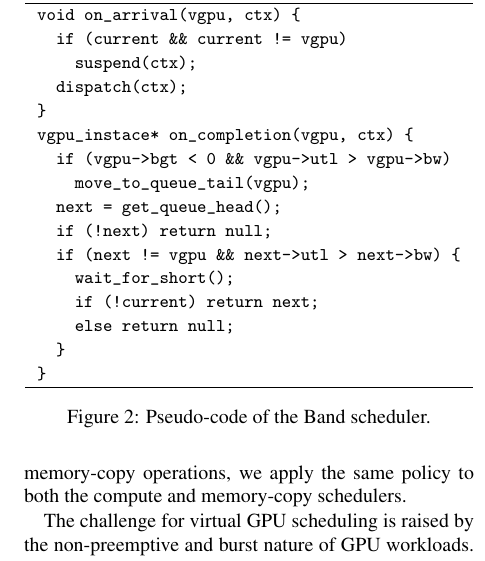
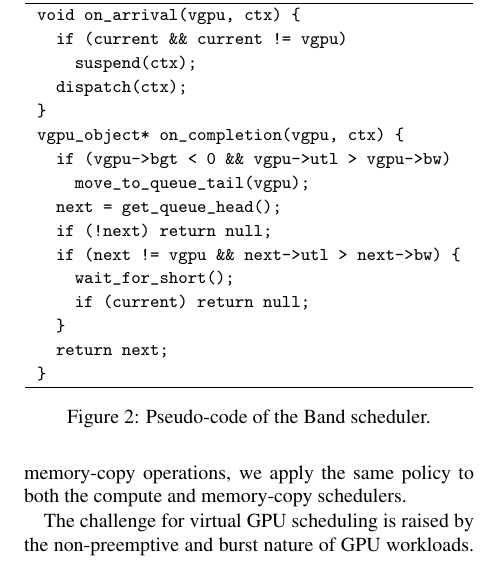
Before and after one commit to shinpei0208/atc12, a LaTeX paper (draft/main.tex, which reads draft/scheduling.tex): part of one column of page 6 of 13, cut so that both start at the same text. Compiled offline with pdfLaTeX; a LaTeX package or settings file that is missing is left out.

Commit message:
fixed pseudo-code of the band scheduler

```diff
--- a/draft/scheduling.tex
+++ b/draft/scheduling.tex
@@ -114,16 +114,16 @@ workloads are non-preemptive and bursting.
    {\small \verb|    suspend(ctx);|}\\
    {\small \verb|  dispatch(ctx);|}\\
    {\small \verb|}|}\\
-   {\small \verb|vgpu_instace* on_completion(vgpu, ctx) {|}\\
+   {\small \verb|vgpu_object* on_completion(vgpu, ctx) {|}\\
    {\small \verb|  if (vgpu->bgt < 0 && vgpu->utl > vgpu->bw)|}\\
    {\small \verb|    move_to_queue_tail(vgpu);|}\\
    {\small \verb|  next = get_queue_head();|}\\
    {\small \verb|  if (!next) return null;|}\\
    {\small \verb|  if (next != vgpu && next->utl > next->bw) {|}\\
    {\small \verb|    wait_for_short();|}\\
-   {\small \verb|    if (!current) return next;|}\\
-   {\small \verb|    else return null;|}\\
+   {\small \verb|    if (current) return null;|}\\
    {\small \verb|  }|}\\
+   {\small \verb|  return next;|}\\
    {\small \verb|}|}\\
    \hline
   \end{tabular}
```
